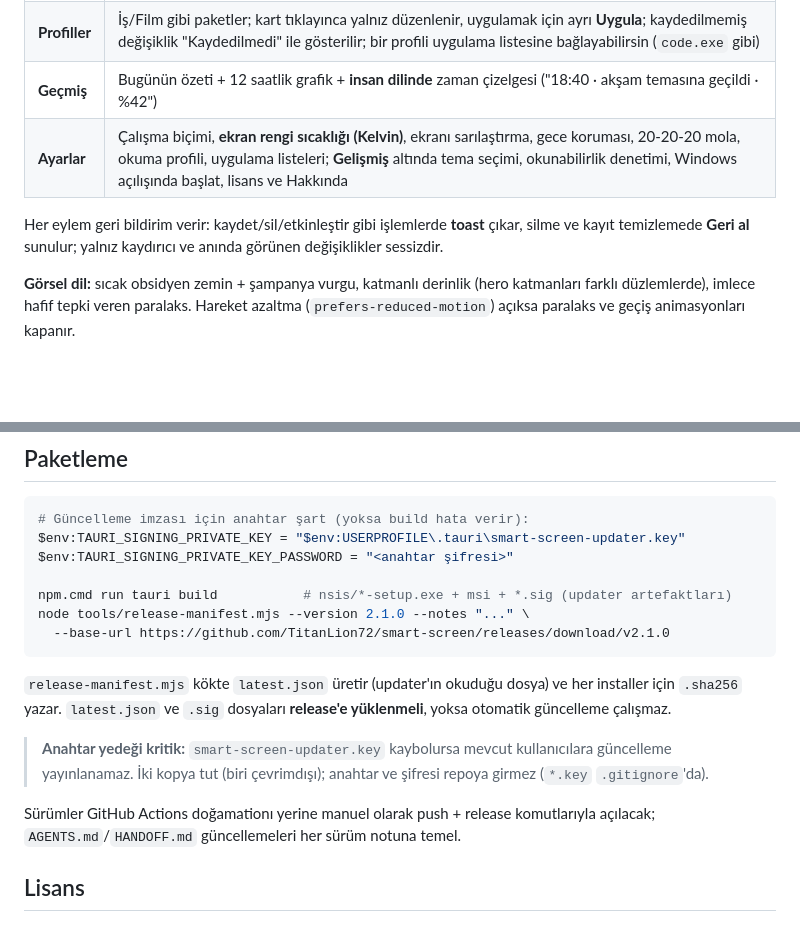
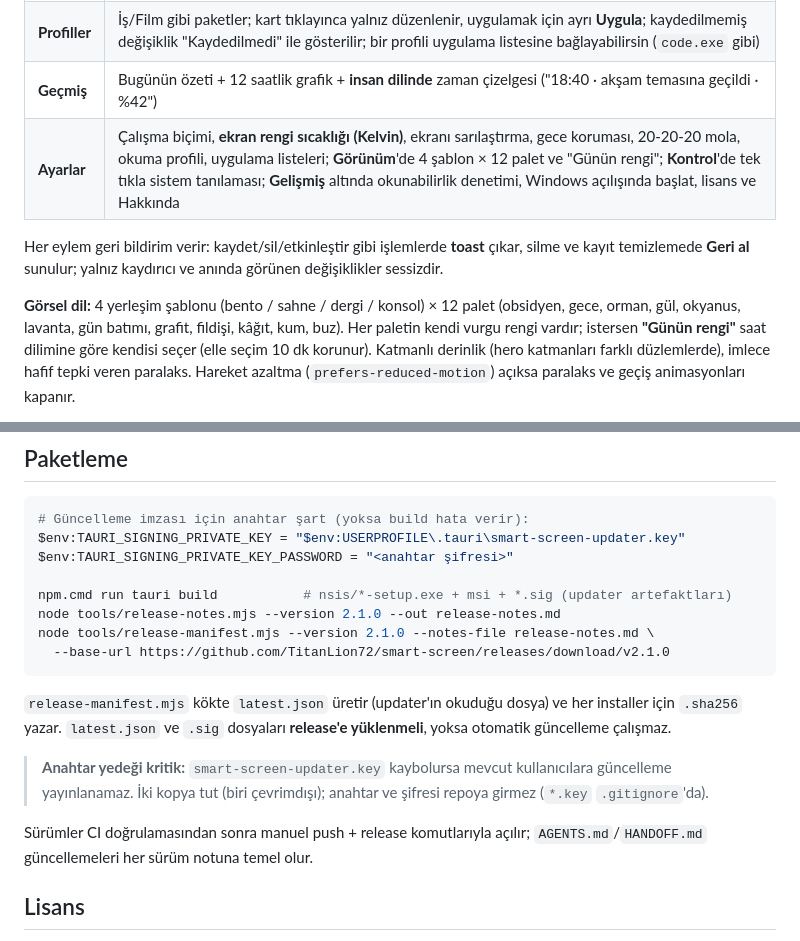
Before and after one commit to TitanLion72/smart-screen, a Markdown page: README.md, 2 parts joined by grey strips. GitHub-like rendering; blank space fills up the shorter version.

````diff
--- a/README.md
+++ b/README.md
@@ -38,13 +38,16 @@ kullanabilirsin.
 | **Durum** | Merkezdeki büyük rakam gerçek parlaklık; altında ulaşılmak istenen değer ve sonraki değişim saati, **neden böyle** satırı, ışık→parlaklık→sarılık eğrisi (canlı); monitör satırları; otomatik ayar seçici (**Açık / 1 saat / Bugün / Kilitli**); son olaylar; güncelleme varsa band |
 | **Profiller** | İş/Film gibi paketler; kart tıklayınca yalnız düzenlenir, uygulamak için ayrı **Uygula**; kaydedilmemiş değişiklik "Kaydedilmedi" ile gösterilir; bir profili uygulama listesine bağlayabilirsin (`code.exe` gibi) |
 | **Geçmiş** | Bugünün özeti + 12 saatlik grafik + **insan dilinde** zaman çizelgesi ("18:40 · akşam temasına geçildi · %42") |
-| **Ayarlar** | Çalışma biçimi, **ekran rengi sıcaklığı (Kelvin)**, ekranı sarılaştırma, gece koruması, 20-20-20 mola, okuma profili, uygulama listeleri; **Gelişmiş** altında tema seçimi, okunabilirlik denetimi, Windows açılışında başlat, lisans ve Hakkında |
+| **Ayarlar** | Çalışma biçimi, **ekran rengi sıcaklığı (Kelvin)**, ekranı sarılaştırma, gece koruması, 20-20-20 mola, okuma profili, uygulama listeleri; **Görünüm**'de 4 şablon × 12 palet ve "Günün rengi"; **Kontrol**'de tek tıkla sistem tanılaması; **Gelişmiş** altında okunabilirlik denetimi, Windows açılışında başlat, lisans ve Hakkında |
 
 Her eylem geri bildirim verir: kaydet/sil/etkinleştir gibi işlemlerde **toast** çıkar,
 silme ve kayıt temizlemede **Geri al** sunulur; yalnız kaydırıcı ve anında görünen
 değişiklikler sessizdir.
 
-**Görsel dil:** sıcak obsidyen zemin + şampanya vurgu, katmanlı derinlik (hero
+**Görsel dil:** 4 yerleşim şablonu (bento / sahne / dergi / konsol) × 12 palet
+(obsidyen, gece, orman, gül, okyanus, lavanta, gün batımı, grafit, fildişi, kâğıt,
+kum, buz). Her paletin kendi vurgu rengi vardır; istersen **"Günün rengi"** saat
+dilimine göre kendisi seçer (elle seçim 10 dk korunur). Katmanlı derinlik (hero
 katmanları farklı düzlemlerde), imlece hafif tepki veren paralaks. Hareket azaltma
 (`prefers-reduced-motion`) açıksa paralaks ve geçiş animasyonları kapanır.
 
@@ -163,7 +181,8 @@ $env:TAURI_SIGNING_PRIVATE_KEY = "$env:USERPROFILE\.tauri\smart-screen-updater.k
 $env:TAURI_SIGNING_PRIVATE_KEY_PASSWORD = "<anahtar şifresi>"
 
 npm.cmd run tauri build           # nsis/*-setup.exe + msi + *.sig (updater artefaktları)
-node tools/release-manifest.mjs --version 2.1.0 --notes "..." \
+node tools/release-notes.mjs --version 2.1.0 --out release-notes.md
+node tools/release-manifest.mjs --version 2.1.0 --notes-file release-notes.md \
   --base-url https://github.com/TitanLion72/smart-screen/releases/download/v2.1.0
 ```
 
@@ -175,8 +194,8 @@ yoksa otomatik güncelleme çalışmaz.
 > güncelleme yayınlanamaz. İki kopya tut (biri çevrimdışı); anahtar ve şifresi repoya
 > girmez (`*.key` `.gitignore`'da).
 
-Sürümler GitHub Actions doğamationı yerine manuel olarak push + release komutlarıyla açılacak;
-`AGENTS.md`/`HANDOFF.md` güncellemeleri her sürüm notuna temel.
+Sürümler CI doğrulamasından sonra manuel push + release komutlarıyla açılır;
+`AGENTS.md`/`HANDOFF.md` güncellemeleri her sürüm notuna temel olur.
 
 ## Lisans
 
````
Also changed, not shown: other parts of README.md (+26 -11 lines).
